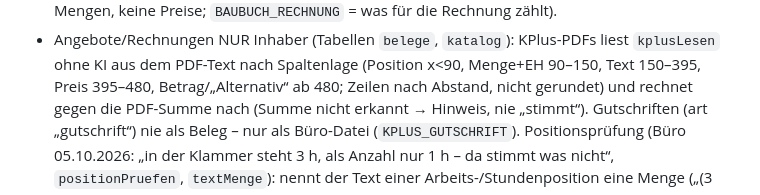
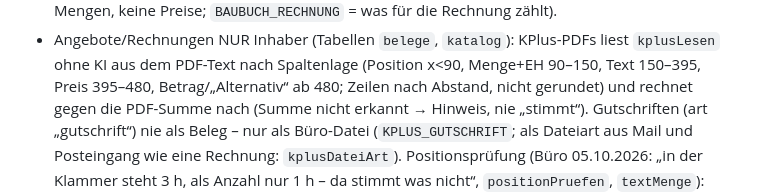
Before and after one commit to matthaeuskammerlander-dev/wartungsleitstand-lidl, a Markdown page: CLAUDE.md, the part around the change. Drawn GitHub-style.

Commit message:
CLAUDE.md: Gutschrift als Dateiart aus Mail und Posteingang (kplusDateiArt)
Co-Authored-By: Claude Opus 5.5 <noreply@anthropic.com>

```diff
--- a/CLAUDE.md
+++ b/CLAUDE.md
@@ -102,7 +102,8 @@ Kammerlander Umwelt- und Klimatechnik (UKT) – oft kurz, vom Handy, im Feld.
   liest `kplusLesen` ohne KI aus dem PDF-Text nach Spaltenlage (Position x<90,
   Menge+EH 90–150, Text 150–395, Preis 395–480, Betrag/„Alternativ“ ab 480;
   Zeilen nach Abstand, nicht gerundet) und rechnet gegen die PDF-Summe nach (Summe nicht erkannt → Hinweis, nie
-  „stimmt“). Gutschriften (art „gutschrift“) nie als Beleg – nur als Büro-Datei (`KPLUS_GUTSCHRIFT`).
+  „stimmt“). Gutschriften (art „gutschrift“) nie als Beleg – nur als Büro-Datei (`KPLUS_GUTSCHRIFT`; als Dateiart
+  aus Mail und Posteingang wie eine Rechnung: `kplusDateiArt`).
   Positionsprüfung (Büro 05.10.2026: „in der Klammer steht 3 h, als Anzahl nur 1 h – da stimmt was nicht“,
   `positionPruefen`, `textMenge`): nennt der Text einer Arbeits-/Stundenposition eine Menge („(3 h)“, „4 Mann a 10 Std“),
   muss sie zur Menge passen; Stunden mit Einheit ≠ Std und PDF-Betrag ≠ Menge × Preis werden gemeldet (KPlus-Vorschau,
```
